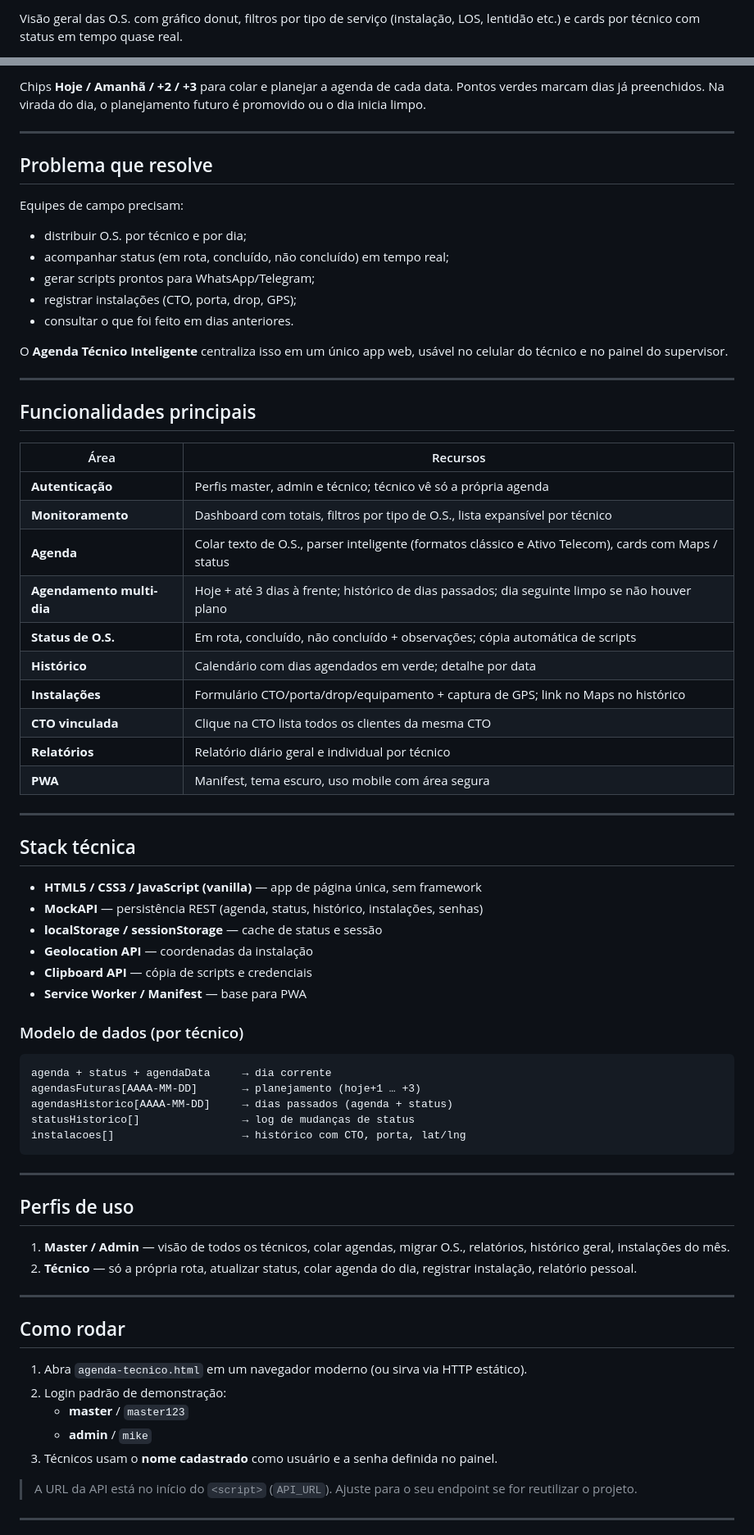
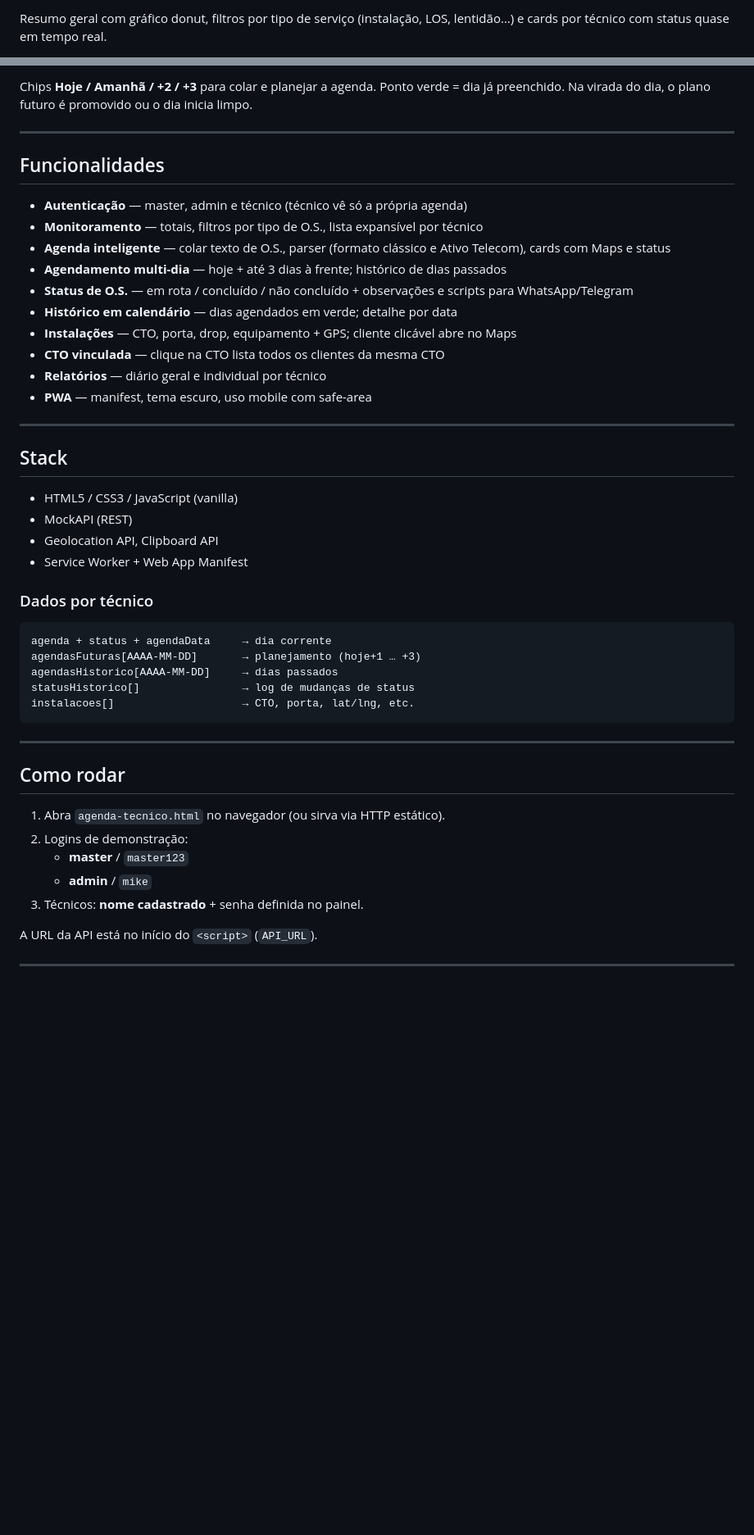
Before and after one commit to droidmarx/monitor, a Markdown page: README.md, 2 parts joined by grey strips. Shown at 82% size. Drawn GitHub-style; blank space fills up the shorter version.

````diff
--- a/README.md
+++ b/README.md
@@ -18,3 +43,3 @@ Acesso por perfil (**master**, **admin** ou **técnico**), com validação de cr
 
-Visão geral das O.S. com gráfico donut, filtros por tipo de serviço (instalação, LOS, lentidão etc.) e cards por técnico com status em tempo quase real.
+Resumo geral com gráfico donut, filtros por tipo de serviço (instalação, LOS, lentidão…) e cards por técnico com status quase em tempo real.
 
@@ -35,76 +64,51 @@ Cadastro de técnicos, senhas de acesso, abertura de agenda individual, relatór
 
-Chips **Hoje / Amanhã / +2 / +3** para colar e planejar a agenda de cada data. Pontos verdes marcam dias já preenchidos. Na virada do dia, o planejamento futuro é promovido ou o dia inicia limpo.
+Chips **Hoje / Amanhã / +2 / +3** para colar e planejar a agenda. Ponto verde = dia já preenchido. Na virada do dia, o plano futuro é promovido ou o dia inicia limpo.
 
 ---
 
-## Problema que resolve
+## Funcionalidades
 
-Equipes de campo precisam:
-
-- distribuir O.S. por técnico e por dia;
-- acompanhar status (em rota, concluído, não concluído) em tempo real;
-- gerar scripts prontos para WhatsApp/Telegram;
-- registrar instalações (CTO, porta, drop, GPS);
-- consultar o que foi feito em dias anteriores.
-
-O **Agenda Técnico Inteligente** centraliza isso em um único app web, usável no celular do técnico e no painel do supervisor.
+- **Autenticação** — master, admin e técnico (técnico vê só a própria agenda)
+- **Monitoramento** — totais, filtros por tipo de O.S., lista expansível por técnico
+- **Agenda inteligente** — colar texto de O.S., parser (formato clássico e Ativo Telecom), cards com Maps e status
+- **Agendamento multi-dia** — hoje + até 3 dias à frente; histórico de dias passados
+- **Status de O.S.** — em rota / concluído / não concluído + observações e scripts para WhatsApp/Telegram
+- **Histórico em calendário** — dias agendados em verde; detalhe por data
+- **Instalações** — CTO, porta, drop, equipamento + GPS; cliente clicável abre no Maps
+- **CTO vinculada** — clique na CTO lista todos os clientes da mesma CTO
+- **Relatórios** — diário geral e individual por técnico
+- **PWA** — manifest, tema escuro, uso mobile com safe-area
 
 ---
 
-## Funcionalidades principais
+## Stack
 
-| Área | Recursos |
-|------|----------|
-| **Autenticação** | Perfis master, admin e técnico; técnico vê só a própria agenda |
-| **Monitoramento** | Dashboard com totais, filtros por tipo de O.S., lista expansível por técnico |
-| **Agenda** | Colar texto de O.S., parser inteligente (formatos clássico e Ativo Telecom), cards com Maps / status |
-| **Agendamento multi-dia** | Hoje + até 3 dias à frente; histórico de dias passados; dia seguinte limpo se não houver plano |
-| **Status de O.S.** | Em rota, concluído, não concluído + observações; cópia automática de scripts |
-| **Histórico** | Calendário com dias agendados em verde; detalhe por data |
-| **Instalações** | Formulário CTO/porta/drop/equipamento + captura de GPS; link no Maps no histórico |
-| **CTO vinculada** | Clique na CTO lista todos os clientes da mesma CTO |
-| **Relatórios** | Relatório diário geral e individual por técnico |
-| **PWA** | Manifest, tema escuro, uso mobile com área segura |
+- HTML5 / CSS3 / JavaScript (vanilla)
+- MockAPI (REST)
+- Geolocation API, Clipboard API
+- Service Worker + Web App Manifest
 
----
-
-## Stack técnica
-
-- **HTML5 / CSS3 / JavaScript (vanilla)** — app de página única, sem framework
-- **MockAPI** — persistência REST (agenda, status, histórico, instalações, senhas)
-- **localStorage / sessionStorage** — cache de status e sessão
-- **Geolocation API** — coordenadas da instalação
-- **Clipboard API** — cópia de scripts e credenciais
-- **Service Worker / Manifest** — base para PWA
-
-### Modelo de dados (por técnico)
+### Dados por técnico
 
 ```text
 agenda + status + agendaData     → dia corrente
 agendasFuturas[AAAA-MM-DD]       → planejamento (hoje+1 … +3)
-agendasHistorico[AAAA-MM-DD]     → dias passados (agenda + status)
+agendasHistorico[AAAA-MM-DD]     → dias passados
 statusHistorico[]                → log de mudanças de status
-instalacoes[]                    → histórico com CTO, porta, lat/lng
+instalacoes[]                    → CTO, porta, lat/lng, etc.
 ```
-
----
-
-## Perfis de uso
-
-1. **Master / Admin** — visão de todos os técnicos, colar agendas, migrar O.S., relatórios, histórico geral, instalações do mês.
-2. **Técnico** — só a própria rota, atualizar status, colar agenda do dia, registrar instalação, relatório pessoal.
 
 ---
 
 ## Como rodar
 
-1. Abra `agenda-tecnico.html` em um navegador moderno (ou sirva via HTTP estático).
-2. Login padrão de demonstração:
+1. Abra `agenda-tecnico.html` no navegador (ou sirva via HTTP estático).
+2. Logins de demonstração:
    - **master** / `master123`
    - **admin** / `mike`
-3. Técnicos usam o **nome cadastrado** como usuário e a senha definida no painel.
+3. Técnicos: **nome cadastrado** + senha definida no painel.
 
-> A URL da API está no início do `<script>` (`API_URL`). Ajuste para o seu endpoint se for reutilizar o projeto.
+A URL da API está no início do `<script>` (`API_URL`).
 
 ---
 
````
Also changed, not shown: other parts of README.md (+58 -48 lines).
